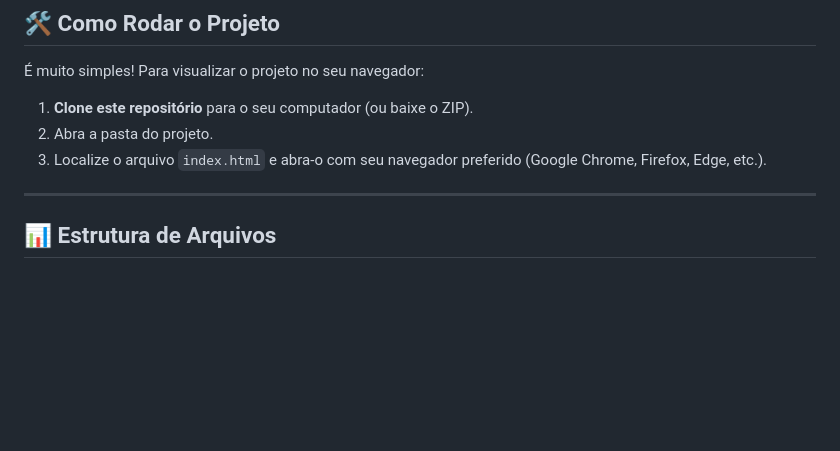
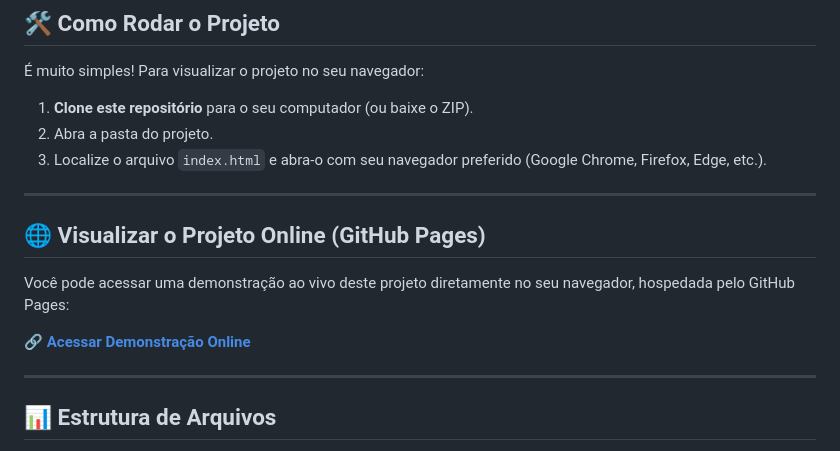
Before and after one commit to danilumJunior/Formulario, a Markdown page: README.md, the part around the change. Drawn GitHub-style; blank space fills up the shorter version.

Commit message:
Atualização no README

```diff
--- a/README.md
+++ b/README.md
@@ -31,6 +31,14 @@ Este projeto é um convite digital para uma festa, desenvolvido com foco na prá
 1.  **Clone este repositório** para o seu computador (ou baixe o ZIP).
 2.  Abra a pasta do projeto.
 3.  Localize o arquivo `index.html` e abra-o com seu navegador preferido (Google Chrome, Firefox, Edge, etc.).
+
+---
+
+## 🌐 Visualizar o Projeto Online (GitHub Pages)
+
+Você pode acessar uma demonstração ao vivo deste projeto diretamente no seu navegador, hospedada pelo GitHub Pages:
+
+🔗 **[Acessar Demonstração Online](https://danilumjunior.github.io/Formulario/)**
 
 ---
 
```
